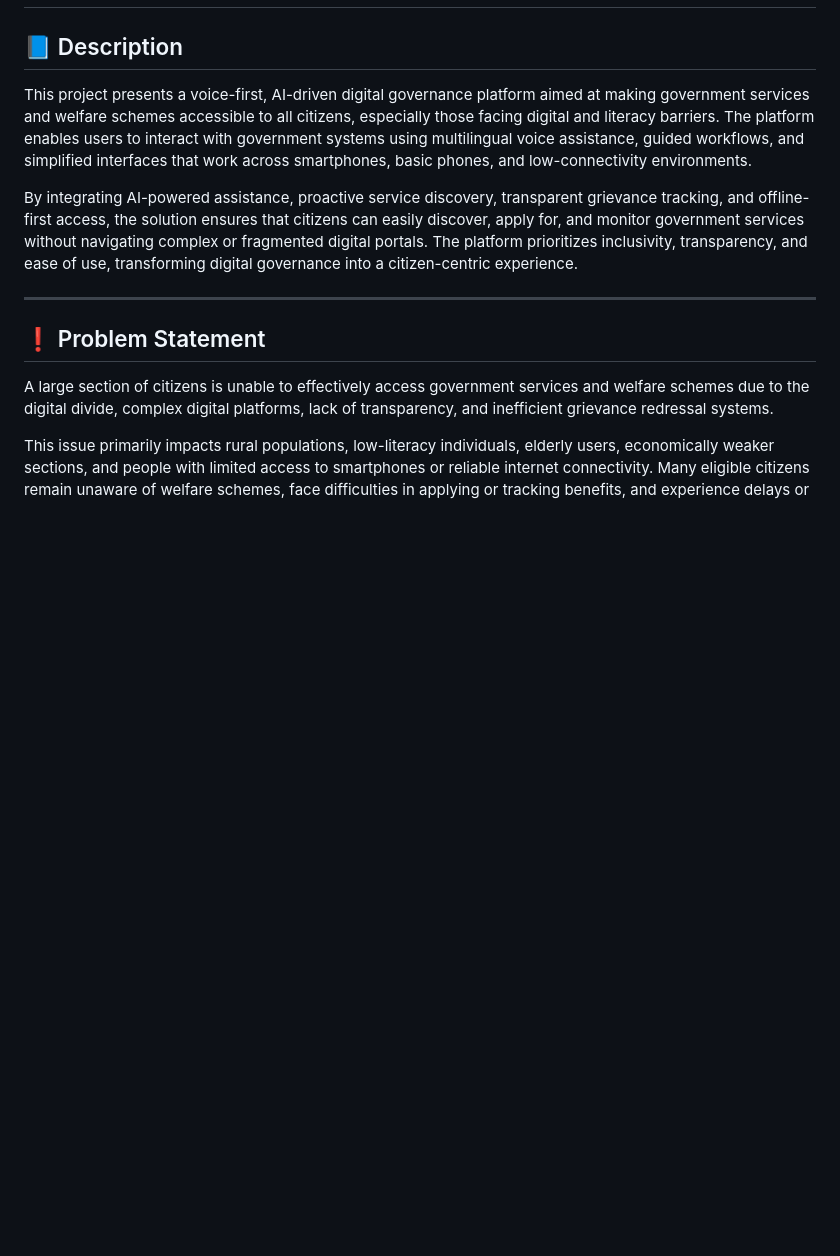
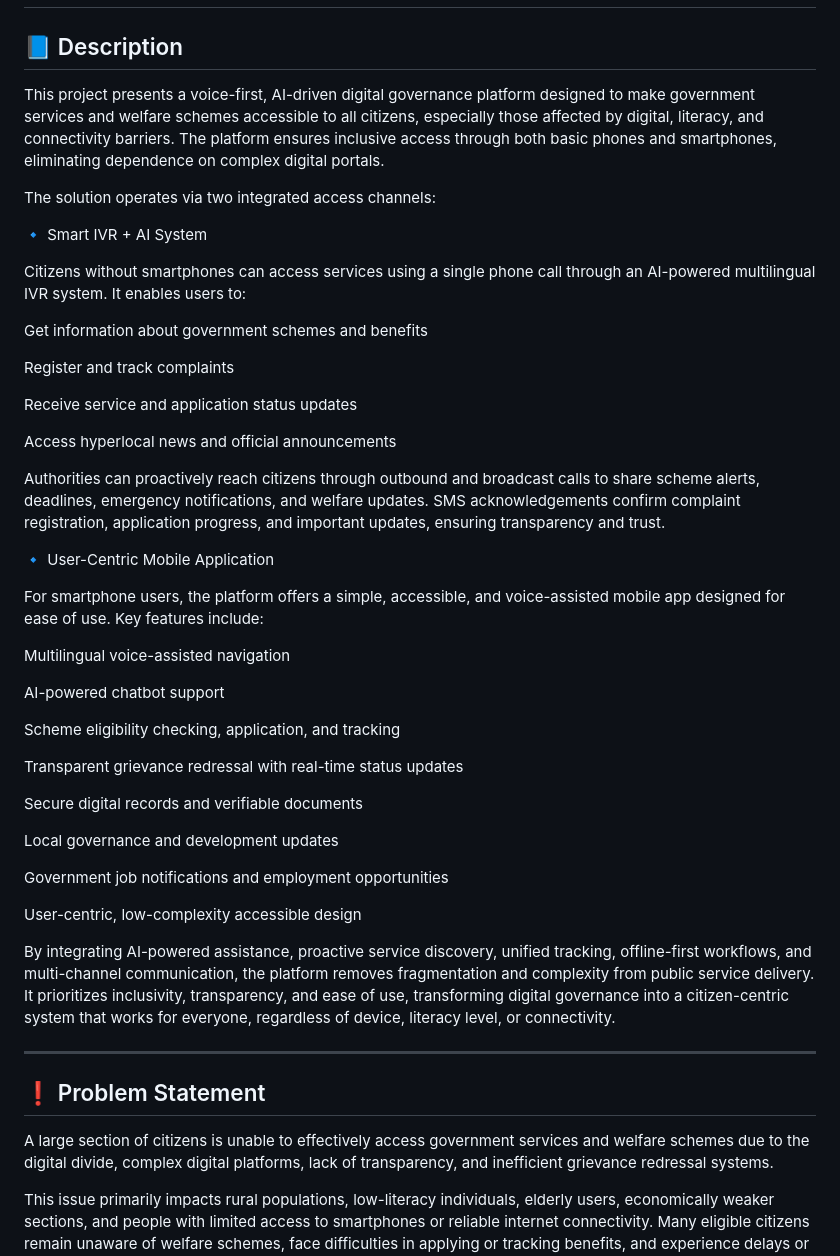
Before and after one commit to Vaibhavv56/Niti-Nidhi-App, a Markdown page: README.md, the part around the change. Rendered like a GitHub page; blank space fills up the shorter version.

Commit message:
Enhance README with detailed project description
Expanded project description to clarify accessibility features and integration of AI assistance. Added details about the two access channels: Smart IVR and User-Centric Mobile Application.

```diff
--- a/README.md
+++ b/README.md
@@ -2,9 +2,45 @@
 
 ## 📘 Description
 
-This project presents a voice-first, AI-driven digital governance platform aimed at making government services and welfare schemes accessible to all citizens, especially those facing digital and literacy barriers. The platform enables users to interact with government systems using multilingual voice assistance, guided workflows, and simplified interfaces that work across smartphones, basic phones, and low-connectivity environments.
+This project presents a voice-first, AI-driven digital governance platform designed to make government services and welfare schemes accessible to all citizens, especially those affected by digital, literacy, and connectivity barriers. The platform ensures inclusive access through both basic phones and smartphones, eliminating dependence on complex digital portals.
 
-By integrating AI-powered assistance, proactive service discovery, transparent grievance tracking, and offline-first access, the solution ensures that citizens can easily discover, apply for, and monitor government services without navigating complex or fragmented digital portals. The platform prioritizes inclusivity, transparency, and ease of use, transforming digital governance into a citizen-centric experience.
+The solution operates via two integrated access channels:
+
+🔹 Smart IVR + AI System
+
+Citizens without smartphones can access services using a single phone call through an AI-powered multilingual IVR system. It enables users to:
+
+Get information about government schemes and benefits
+
+Register and track complaints
+
+Receive service and application status updates
+
+Access hyperlocal news and official announcements
+
+Authorities can proactively reach citizens through outbound and broadcast calls to share scheme alerts, deadlines, emergency notifications, and welfare updates. SMS acknowledgements confirm complaint registration, application progress, and important updates, ensuring transparency and trust.
+
+🔹 User-Centric Mobile Application
+
+For smartphone users, the platform offers a simple, accessible, and voice-assisted mobile app designed for ease of use. Key features include:
+
+Multilingual voice-assisted navigation
+
+AI-powered chatbot support
+
+Scheme eligibility checking, application, and tracking
+
+Transparent grievance redressal with real-time status updates
+
+Secure digital records and verifiable documents
+
+Local governance and development updates
+
+Government job notifications and employment opportunities
+
+User-centric, low-complexity accessible design
+
+By integrating AI-powered assistance, proactive service discovery, unified tracking, offline-first workflows, and multi-channel communication, the platform removes fragmentation and complexity from public service delivery. It prioritizes inclusivity, transparency, and ease of use, transforming digital governance into a citizen-centric system that works for everyone, regardless of device, literacy level, or connectivity.
 
 ---
 
```
